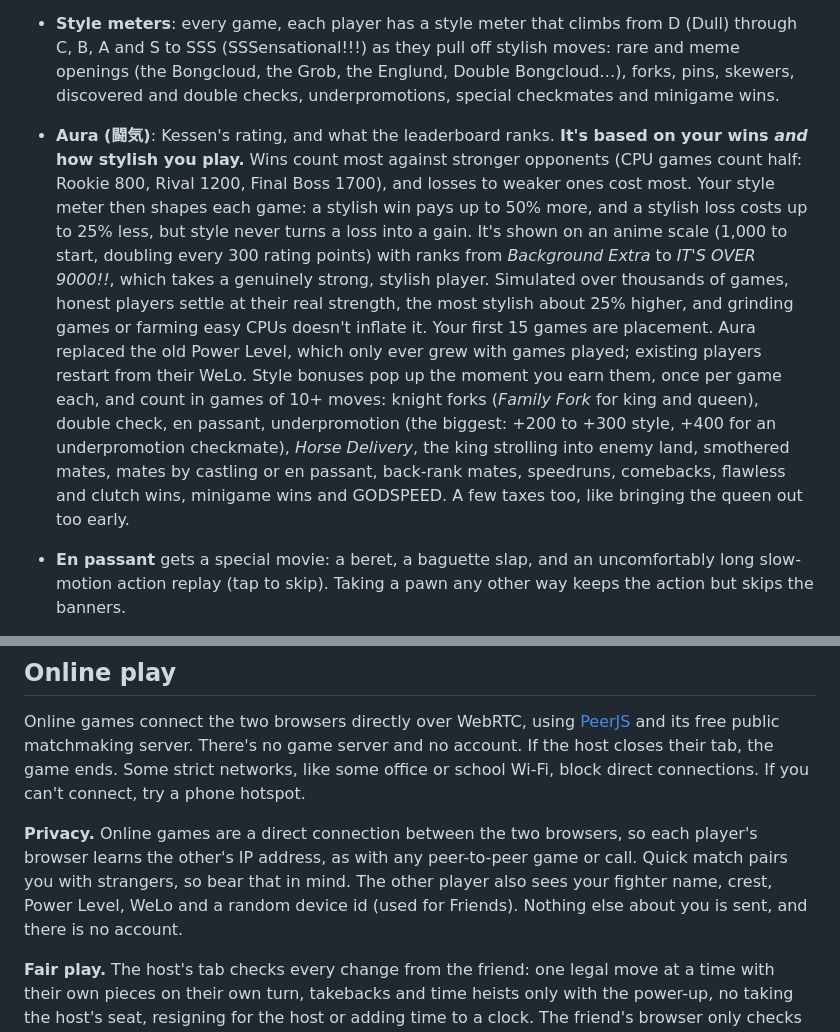
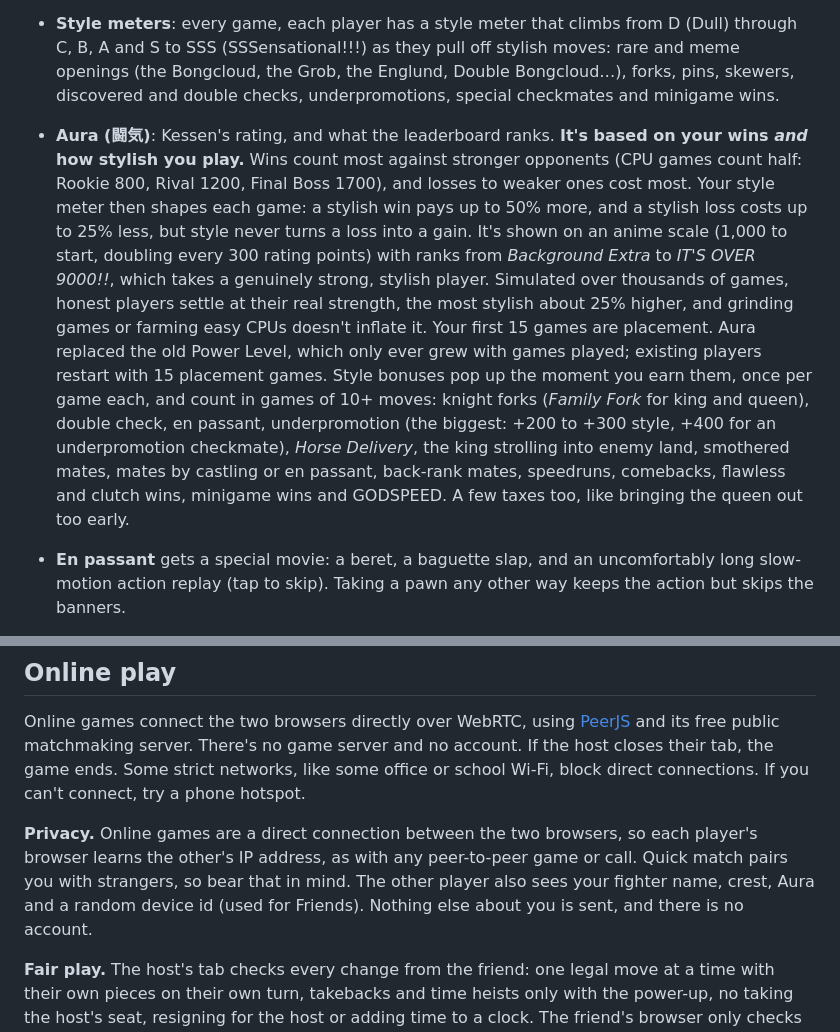
Before and after one commit to HiFunctioningElf/kessen-chess, a Markdown page: README.md, 2 parts joined by grey strips. GitHub-like rendering.

Commit message:
README: no more WeLo
Co-Authored-By: Claude Opus 5.5 <noreply@anthropic.com>

```diff
--- a/README.md
+++ b/README.md
@@ -22,7 +22,7 @@
 
   Against the CPU you face Ronin; online, both screens get the very same challenge. On one shared screen you choose how you sit before the match: **face to face** (the screen flat between you, each half turned to its player) or **pass the phone** (one at a time, the same challenge for both). The winner earns a power-up: Sensei's Hint, Takeback, Time Heist (clock games) or Rude Fishy (an eval bar with opinions on every move, yours and theirs, for 3 moves; not in same-screen games, since both players would see it). Your next minigame and your power-ups show in the corner of the board.
 - **Style meters**: every game, each player has a style meter that climbs from D (Dull) through C, B, A and S to SSS (SSSensational!!!) as they pull off stylish moves: rare and meme openings (the Bongcloud, the Grob, the Englund, Double Bongcloud…), forks, pins, skewers, discovered and double checks, underpromotions, special checkmates and minigame wins.
-- **Aura (闘気)**: Kessen's rating, and what the leaderboard ranks. **It's based on your wins *and* how stylish you play.** Wins count most against stronger opponents (CPU games count half: Rookie 800, Rival 1200, Final Boss 1700), and losses to weaker ones cost most. Your style meter then shapes each game: a stylish win pays up to 50% more, and a stylish loss costs up to 25% less, but style never turns a loss into a gain. It's shown on an anime scale (1,000 to start, doubling every 300 rating points) with ranks from *Background Extra* to *IT'S OVER 9000!!*, which takes a genuinely strong, stylish player. Simulated over thousands of games, honest players settle at their real strength, the most stylish about 25% higher, and grinding games or farming easy CPUs doesn't inflate it. Your first 15 games are placement. Aura replaced the old Power Level, which only ever grew with games played; existing players restart from their WeLo. Style bonuses pop up the moment you earn them, once per game each, and count in games of 10+ moves: knight forks (*Family Fork* for king and queen), double check, en passant, underpromotion (the biggest: +200 to +300 style, +400 for an underpromotion checkmate), *Horse Delivery*, the king strolling into enemy land, smothered mates, mates by castling or en passant, back-rank mates, speedruns, comebacks, flawless and clutch wins, minigame wins and GODSPEED. A few taxes too, like bringing the queen out too early.
+- **Aura (闘気)**: Kessen's rating, and what the leaderboard ranks. **It's based on your wins *and* how stylish you play.** Wins count most against stronger opponents (CPU games count half: Rookie 800, Rival 1200, Final Boss 1700), and losses to weaker ones cost most. Your style meter then shapes each game: a stylish win pays up to 50% more, and a stylish loss costs up to 25% less, but style never turns a loss into a gain. It's shown on an anime scale (1,000 to start, doubling every 300 rating points) with ranks from *Background Extra* to *IT'S OVER 9000!!*, which takes a genuinely strong, stylish player. Simulated over thousands of games, honest players settle at their real strength, the most stylish about 25% higher, and grinding games or farming easy CPUs doesn't inflate it. Your first 15 games are placement. Aura replaced the old Power Level, which only ever grew with games played; existing players restart with 15 placement games. Style bonuses pop up the moment you earn them, once per game each, and count in games of 10+ moves: knight forks (*Family Fork* for king and queen), double check, en passant, underpromotion (the biggest: +200 to +300 style, +400 for an underpromotion checkmate), *Horse Delivery*, the king strolling into enemy land, smothered mates, mates by castling or en passant, back-rank mates, speedruns, comebacks, flawless and clutch wins, minigame wins and GODSPEED. A few taxes too, like bringing the queen out too early.
 - **En passant** gets a special movie: a beret, a baguette slap, and an uncomfortably long slow-motion action replay (tap to skip). Taking a pawn any other way keeps the action but skips the banners.
 - Resign with a white flag, offer a draw with a handshake (or get slapped), premove up to 6 moves, and resume a game after a reload.
 - **📜 Match history**: every finished game is saved on your device, and Rude Fishy (Stockfish) grades it in the background straight away. The review has a board with coordinates and Fishy's best move as an arrow, an eval bar, an advantage graph you can tap to jump around, accuracy and average loss for each player, the opening's name, the key moments, and each move graded with the usual chess symbols: !! Brilliancy, ★ Fishy's Pick (best move), ! Sharp, ✓ Decent, ?! Sloppy (inaccuracy), ? Slip-up (mistake), ?? Howler (blunder) and ✗ Missed Chance. On a move that went wrong it shows the better move and the line after it, and **Try again** lets you replay that position and look for something better. You can also copy the game as an annotated PGN. Accuracy uses Lichess's published win-chance and accuracy formulas (no Lichess code).
@@ -95,7 +95,7 @@ To try changes locally, `firebase/firebase.json` runs the Firebase emulator (`fi
 
 Online games connect the two browsers directly over WebRTC, using [PeerJS](https://peerjs.com/) and its free public matchmaking server. There's no game server and no account. If the host closes their tab, the game ends. Some strict networks, like some office or school Wi-Fi, block direct connections. If you can't connect, try a phone hotspot.
 
-**Privacy.** Online games are a direct connection between the two browsers, so each player's browser learns the other's IP address, as with any peer-to-peer game or call. Quick match pairs you with strangers, so bear that in mind. The other player also sees your fighter name, crest, Power Level, WeLo and a random device id (used for Friends). Nothing else about you is sent, and there is no account.
+**Privacy.** Online games are a direct connection between the two browsers, so each player's browser learns the other's IP address, as with any peer-to-peer game or call. Quick match pairs you with strangers, so bear that in mind. The other player also sees your fighter name, crest, Aura and a random device id (used for Friends). Nothing else about you is sent, and there is no account.
 
 **Fair play.** The host's tab checks every change from the friend: one legal move at a time with their own pieces on their own turn, takebacks and time heists only with the power-up, no taking the host's seat, resigning for the host or adding time to a clock. The friend's browser only checks that the host never moves the friend's pieces, since the host's copy is the real one. Minigame wins and clocks are reported by the players' own browsers, which no two-browser game can fully verify, so Power Level and WeLo are for fun.
 
```
